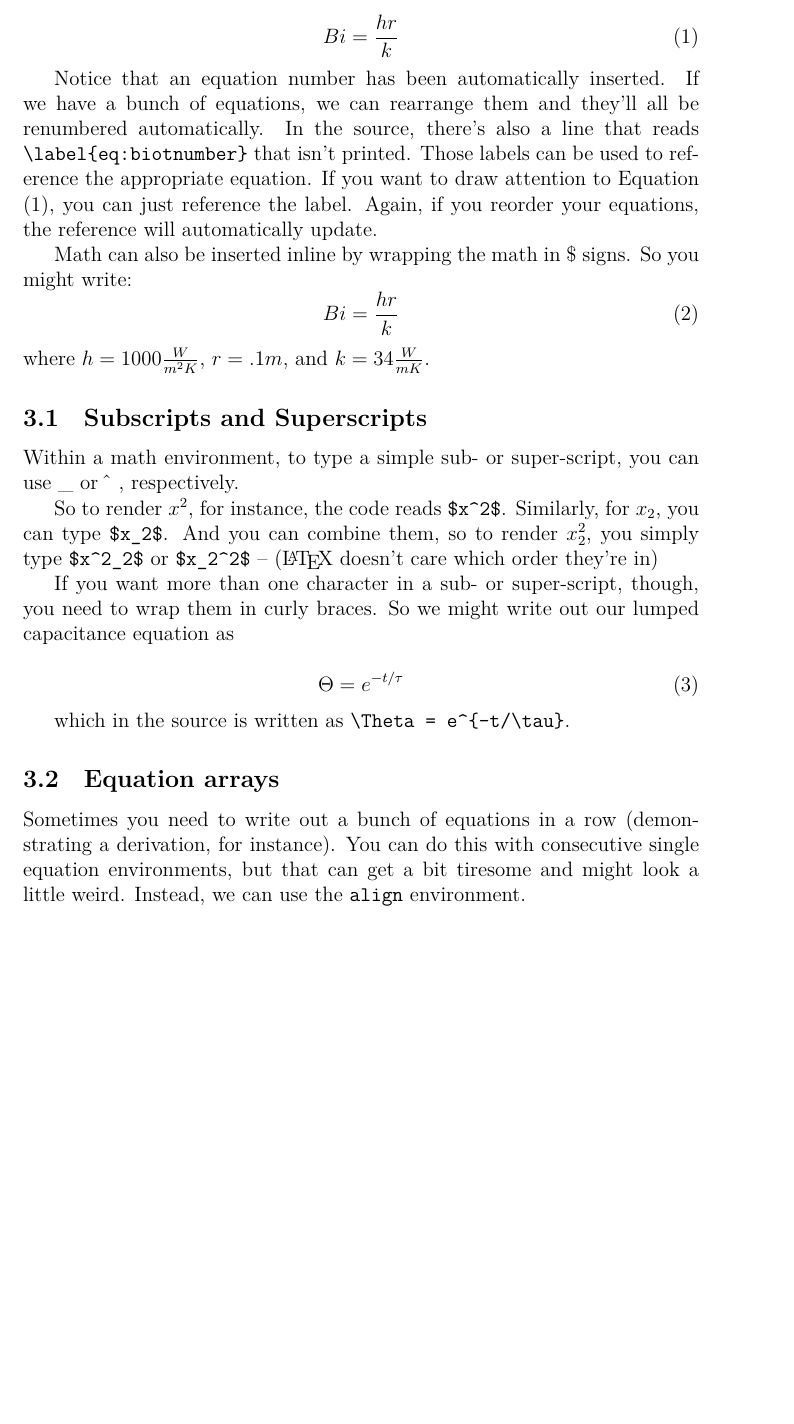
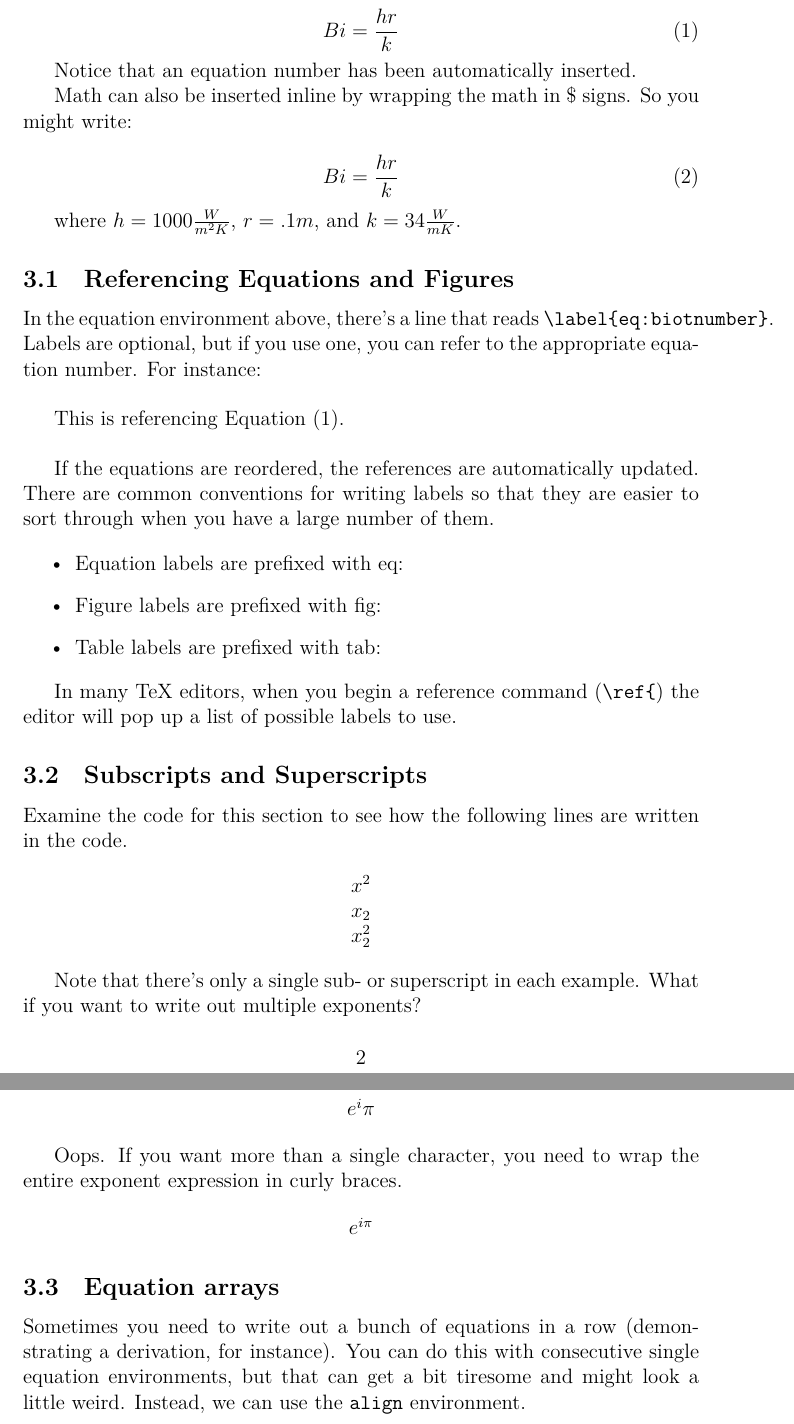
Before and after one commit to gforsyth/learnlatex, a LaTeX document (learnlatex.tex): part of page 2 of 3 before the commit and two parts of pages 2 and 3 of 6 after it, the two joined at a grey line, cut so that both start at the same text, the shorter picture padded with empty space. Compiled offline with LuaLaTeX.

Commit message:
finished first draft of basic intro on math, figures, tables and general latex ideas

```diff
--- a/learnlatex.tex
+++ b/learnlatex.tex
@@ -40,6 +40,7 @@
 \usepackage{fontspec}
 \usepackage{graphicx}
 \usepackage{booktabs, tabularx}
+\usepackage{url}
 
 \begin{document}
 %Everything inside the \begin{document} and \end{document} tags will be
@@ -106,43 +107,78 @@ rendered in the pdf.
     \label{eq:biotnumber}
   \end{equation}
 
-  Notice that an equation number has been automatically inserted.  If we
-  have a bunch of equations, we can rearrange them and they'll all be
-  renumbered automatically.  In the source, there's also a line that
-  reads \verb|\label{eq:biotnumber}| that isn't printed.  Those labels
-  can be used to reference the appropriate equation.  If you want to
-  draw attention to Equation (\ref{eq:biotnumber}), you can just
-  reference the label.  Again, if you reorder your equations, the
-  reference will automatically update.
+  Notice that an equation number has been automatically inserted.
+%  If we
+%  have a bunch of equations, we can rearrange them and they'll all be
+%  renumbered automatically.  In the source, there's also a line that
+%  reads \verb|\label{eq:biotnumber}| that isn't printed.  Those labels
+%  can be used to reference the appropriate equation.  If you want to
+%  draw attention to Equation (\ref{eq:biotnumber}), you can just
+%  reference the label.  Again, if you reorder your equations, the
+%  reference will automatically update.
 
   Math can also be inserted inline by wrapping the math in \$ signs. So
   you might write:
+
   \begin{equation}
     Bi = \frac{hr}{k}
     \label{eq:biotnumber2}
   \end{equation}
+
   where $h = 1000 \frac{W}{m^2K}$, $r = .1m$, and $k = 34 \frac{W}{m
   K}$.
 
+  \subsection{Referencing Equations and Figures}
+  In the equation environment above, there's a line that reads
+  \verb|\label{eq:biotnumber}|.  Labels are optional, but if you use
+  one, you can refer to the appropriate equation number.  For instance:
+
+  \vspace{.5cm} %%This line just adds some whitespace
+
+  This is referencing Equation (\ref{eq:biotnumber}).
+
+  \vspace{.5cm} %%This line just adds some whitespace
+
+  If the equations are reordered, the references are automatically
+  updated.  There are common conventions for writing labels so that they
+  are easier to sort through when you have a large number of them.
+
+  \begin{itemize}
+    \item Equation labels are prefixed with eq:
+    \item Figure labels are prefixed with fig:
+    \item Table labels are prefixed with tab:
+  \end{itemize}
+
+  In many TeX editors, when you begin a reference command (\verb|\ref{|)
+  the editor will pop up a list of possible labels to use.
+
   \subsection{Subscripts and Superscripts}
-  Within a math environment, to type a simple sub- or super-script, you
-  can use \_ or \^\ \ ,
-  respectively.
+  Examine the code for this section to see how the following lines are
+  written in the code.
 
-  So to render $x^2$, for instance, the code reads \verb|$x^2$|.
-  Similarly, for $x_2$, you can type \verb|$x_2$|.  And you can combine
-  them, so to render $x^2_2$, you simply type \verb|$x^2_2$| or
-  \verb|$x_2^2$| -- (\LaTeX\ doesn't care which order they're in)
+  \begin{center}
 
-  If you want more than one character in a sub- or super-script, though,
-  you need to wrap them in curly braces.  So we might write out our
-  lumped capacitance equation as
+  $x^2$
 
-  \begin{equation}
-    \Theta = e^{-t/\tau}
-  \end{equation}
+  $x_2$
 
-  which in the source is written as \verb|\Theta = e^{-t/\tau}|.
+  $x^2_2$
+
+  \end{center}
+
+  Note that there's only a single sub- or superscript in each example.
+  What if you want to write out multiple exponents?
+
+  \begin{center}
+    $e^i \pi$
+  \end{center}
+
+  Oops.  If you want more than a single character, you need to wrap the
+  entire exponent expression in curly braces.
+
+  \begin{center}
+    $e^{i \pi}$
+  \end{center}
 
   \subsection{Equation arrays}
   Sometimes you need to write out a bunch of equations in a row
```
Also changed, not shown: learnlatex.tex (89 more changed lines).
